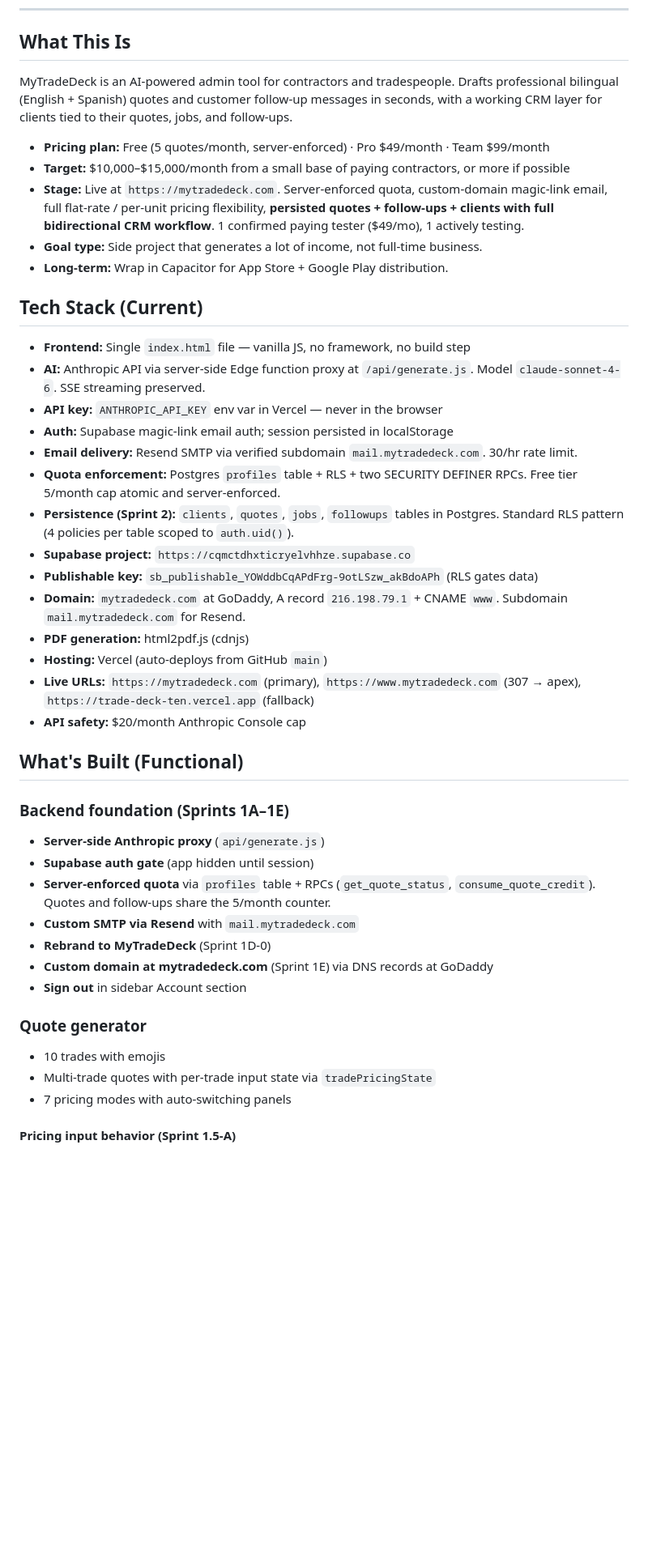
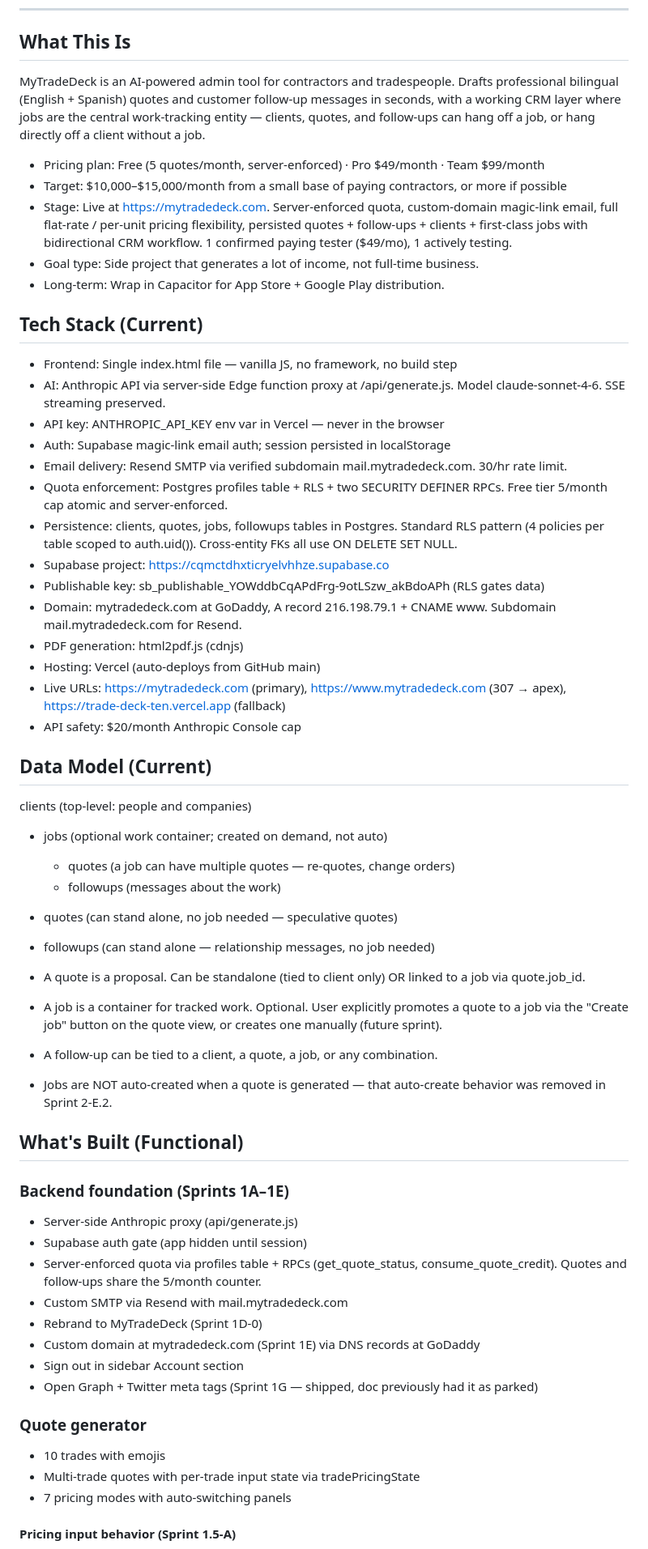
Before and after one commit to Samuelsaenz1996/TradeDeck, a Markdown page: TRADEDECK.md, the part around one of its changes. Shown at 81% size. Rendered like a GitHub page; blank space fills up the shorter version.

```diff
--- a/TRADEDECK.md
+++ b/TRADEDECK.md
@@ -8,45 +8,60 @@ Save this. Paste into any future Claude conversation to continue.
 
 ## What This Is
 
-MyTradeDeck is an AI-powered admin tool for contractors and tradespeople. Drafts professional bilingual (English + Spanish) quotes and customer follow-up messages in seconds, with a working CRM layer for clients tied to their quotes, jobs, and follow-ups.
+MyTradeDeck is an AI-powered admin tool for contractors and tradespeople. Drafts professional bilingual (English + Spanish) quotes and customer follow-up messages in seconds, with a working CRM layer where jobs are the central work-tracking entity — clients, quotes, and follow-ups can hang off a job, or hang directly off a client without a job.
 
-- **Pricing plan:** Free (5 quotes/month, server-enforced) · Pro $49/month · Team $99/month
-- **Target:** $10,000–$15,000/month from a small base of paying contractors, or more if possible
-- **Stage:** Live at `https://mytradedeck.com`. Server-enforced quota, custom-domain magic-link email, full flat-rate / per-unit pricing flexibility, **persisted quotes + follow-ups + clients with full bidirectional CRM workflow**. 1 confirmed paying tester ($49/mo), 1 actively testing.
-- **Goal type:** Side project that generates a lot of income, not full-time business.
-- **Long-term:** Wrap in Capacitor for App Store + Google Play distribution.
+- Pricing plan: Free (5 quotes/month, server-enforced) · Pro $49/month · Team $99/month
+- Target: $10,000–$15,000/month from a small base of paying contractors, or more if possible
+- Stage: Live at https://mytradedeck.com. Server-enforced quota, custom-domain magic-link email, full flat-rate / per-unit pricing flexibility, persisted quotes + follow-ups + clients + first-class jobs with bidirectional CRM workflow. 1 confirmed paying tester ($49/mo), 1 actively testing.
+- Goal type: Side project that generates a lot of income, not full-time business.
+- Long-term: Wrap in Capacitor for App Store + Google Play distribution.
 
 ## Tech Stack (Current)
 
-- **Frontend:** Single `index.html` file — vanilla JS, no framework, no build step
-- **AI:** Anthropic API via server-side Edge function proxy at `/api/generate.js`. Model `claude-sonnet-4-6`. SSE streaming preserved.
-- **API key:** `ANTHROPIC_API_KEY` env var in Vercel — never in the browser
-- **Auth:** Supabase magic-link email auth; session persisted in localStorage
-- **Email delivery:** Resend SMTP via verified subdomain `mail.mytradedeck.com`. 30/hr rate limit.
-- **Quota enforcement:** Postgres `profiles` table + RLS + two SECURITY DEFINER RPCs. Free tier 5/month cap atomic and server-enforced.
-- **Persistence (Sprint 2):** `clients`, `quotes`, `jobs`, `followups` tables in Postgres. Standard RLS pattern (4 policies per table scoped to `auth.uid()`).
-- **Supabase project:** `https://cqmctdhxticryelvhhze.supabase.co`
-- **Publishable key:** `sb_publishable_YOWddbCqAPdFrg-9otLSzw_akBdoAPh` (RLS gates data)
-- **Domain:** `mytradedeck.com` at GoDaddy, A record `216.198.79.1` + CNAME `www`. Subdomain `mail.mytradedeck.com` for Resend.
-- **PDF generation:** html2pdf.js (cdnjs)
-- **Hosting:** Vercel (auto-deploys from GitHub `main`)
-- **Live URLs:** `https://mytradedeck.com` (primary), `https://www.mytradedeck.com` (307 → apex), `https://trade-deck-ten.vercel.app` (fallback)
-- **API safety:** $20/month Anthropic Console cap
+- Frontend: Single index.html file — vanilla JS, no framework, no build step
+- AI: Anthropic API via server-side Edge function proxy at /api/generate.js. Model claude-sonnet-4-6. SSE streaming preserved.
+- API key: ANTHROPIC_API_KEY env var in Vercel — never in the browser
+- Auth: Supabase magic-link email auth; session persisted in localStorage
+- Email delivery: Resend SMTP via verified subdomain mail.mytradedeck.com. 30/hr rate limit.
+- Quota enforcement: Postgres profiles table + RLS + two SECURITY DEFINER RPCs. Free tier 5/month cap atomic and server-enforced.
+- Persistence: clients, quotes, jobs, followups tables in Postgres. Standard RLS pattern (4 policies per table scoped to auth.uid()). Cross-entity FKs all use ON DELETE SET NULL.
+- Supabase project: https://cqmctdhxticryelvhhze.supabase.co
+- Publishable key: sb_publishable_YOWddbCqAPdFrg-9otLSzw_akBdoAPh (RLS gates data)
+- Domain: mytradedeck.com at GoDaddy, A record 216.198.79.1 + CNAME www. Subdomain mail.mytradedeck.com for Resend.
+- PDF generation: html2pdf.js (cdnjs)
+- Hosting: Vercel (auto-deploys from GitHub main)
+- Live URLs: https://mytradedeck.com (primary), https://www.mytradedeck.com (307 → apex), https://trade-deck-ten.vercel.app (fallback)
+- API safety: $20/month Anthropic Console cap
+
+## Data Model (Current)
+
+clients (top-level: people and companies)
+  - jobs (optional work container; created on demand, not auto)
+      - quotes (a job can have multiple quotes — re-quotes, change orders)
+      - followups (messages about the work)
+  - quotes (can stand alone, no job needed — speculative quotes)
+  - followups (can stand alone — relationship messages, no job needed)
+
+- A quote is a proposal. Can be standalone (tied to client only) OR linked to a job via quote.job_id.
+- A job is a container for tracked work. Optional. User explicitly promotes a quote to a job via the "Create job" button on the quote view, or creates one manually (future sprint).
+- A follow-up can be tied to a client, a quote, a job, or any combination.
+- Jobs are NOT auto-created when a quote is generated — that auto-create behavior was removed in Sprint 2-E.2.
 
 ## What's Built (Functional)
 
 ### Backend foundation (Sprints 1A–1E)
-- **Server-side Anthropic proxy** (`api/generate.js`)
-- **Supabase auth gate** (app hidden until session)
-- **Server-enforced quota** via `profiles` table + RPCs (`get_quote_status`, `consume_quote_credit`). Quotes and follow-ups share the 5/month counter.
-- **Custom SMTP via Resend** with `mail.mytradedeck.com`
-- **Rebrand to MyTradeDeck** (Sprint 1D-0)
-- **Custom domain at mytradedeck.com** (Sprint 1E) via DNS records at GoDaddy
-- **Sign out** in sidebar Account section
+- Server-side Anthropic proxy (api/generate.js)
+- Supabase auth gate (app hidden until session)
+- Server-enforced quota via profiles table + RPCs (get_quote_status, consume_quote_credit). Quotes and follow-ups share the 5/month counter.
+- Custom SMTP via Resend with mail.mytradedeck.com
+- Rebrand to MyTradeDeck (Sprint 1D-0)
+- Custom domain at mytradedeck.com (Sprint 1E) via DNS records at GoDaddy
+- Sign out in sidebar Account section
+- Open Graph + Twitter meta tags (Sprint 1G — shipped, doc previously had it as parked)
 
 ### Quote generator
 - 10 trades with emojis
-- Multi-trade quotes with per-trade input state via `tradePricingState`
+- Multi-trade quotes with per-trade input state via tradePricingState
 - 7 pricing modes with auto-switching panels
 
 #### Pricing input behavior (Sprint 1.5-A)
```
Also changed, not shown: other parts of TRADEDECK.md (+160 -127 lines).
